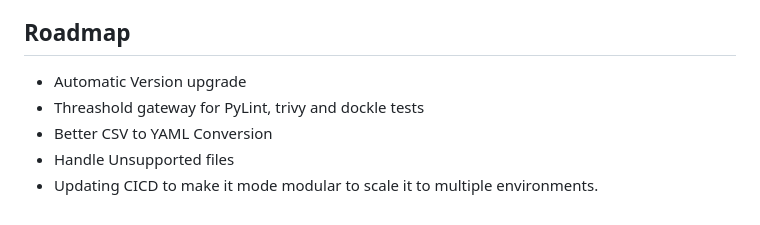
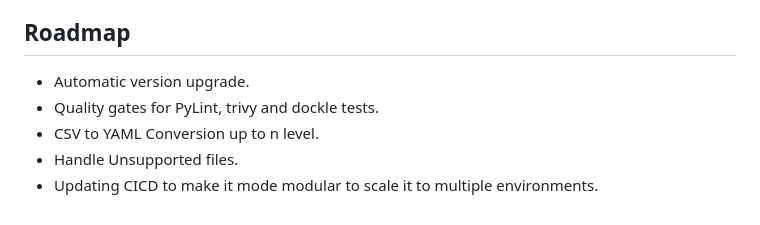
Before and after one commit to trickste/csvYaml, a Markdown page: README.md, the part around one of its changes. Rendered like a GitHub page.

```diff
--- a/README.md
+++ b/README.md
@@ -123,8 +123,8 @@ output_file = converter(input_file, output_file_directory)
 #Note: The pipeline waits for manual approval to perform CD
 
 ## Roadmap
-- Automatic Version upgrade
-- Threashold gateway for PyLint, trivy and dockle tests
-- Better CSV to YAML Conversion
-- Handle Unsupported files
+- Automatic version upgrade.
+- Quality gates for PyLint, trivy and dockle tests.
+- CSV to YAML Conversion up to n level.
+- Handle Unsupported files.
 - Updating CICD to make it mode modular to scale it to multiple environments.
```
Also changed, not shown: other parts of README.md (+1 -1 lines).
